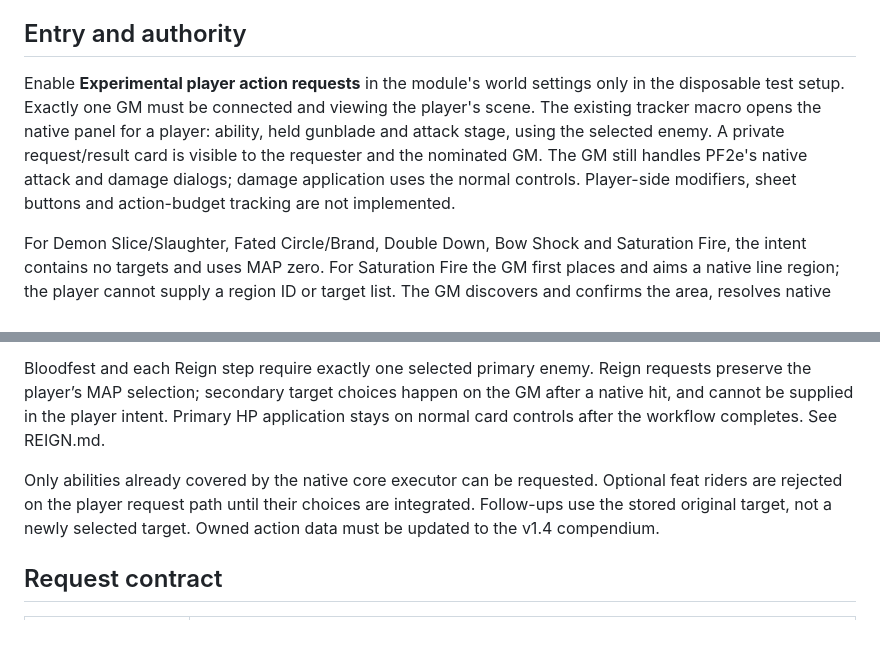
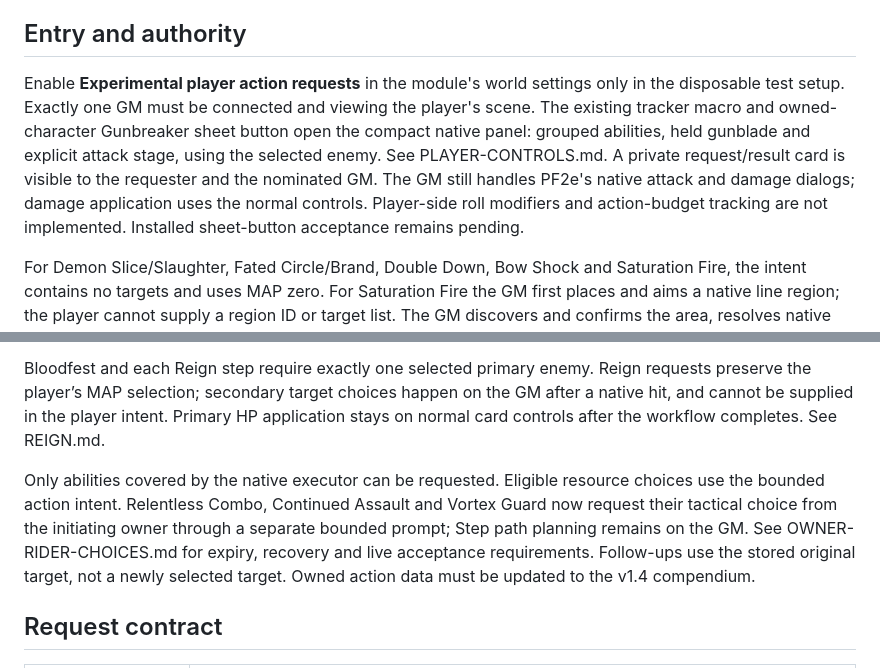
Before and after one commit to sakumow7/Gunbreaker-PF2E, a Markdown page: docs/PLAYER-REQUESTS.md, 2 parts joined by grey strips. GitHub-like rendering; blank space fills up the shorter version.

Commit message:
Align player request documentation with owner rider routing

```diff
--- a/docs/PLAYER-REQUESTS.md
+++ b/docs/PLAYER-REQUESTS.md
@@ -4,13 +4,13 @@ Status: implemented for testing, disabled by default. No live two-client result
 
 ## Entry and authority
 
-Enable **Experimental player action requests** in the module's world settings only in the disposable test setup. Exactly one GM must be connected and viewing the player's scene. The existing tracker macro opens the native panel for a player: ability, held gunblade and attack stage, using the selected enemy. A private request/result card is visible to the requester and the nominated GM. The GM still handles PF2e's native attack and damage dialogs; damage application uses the normal controls. Player-side modifiers, sheet buttons and action-budget tracking are not implemented.
+Enable **Experimental player action requests** in the module's world settings only in the disposable test setup. Exactly one GM must be connected and viewing the player's scene. The existing tracker macro and owned-character Gunbreaker sheet button open the compact native panel: grouped abilities, held gunblade and explicit attack stage, using the selected enemy. See PLAYER-CONTROLS.md. A private request/result card is visible to the requester and the nominated GM. The GM still handles PF2e's native attack and damage dialogs; damage application uses the normal controls. Player-side roll modifiers and action-budget tracking are not implemented. Installed sheet-button acceptance remains pending.
 
 For Demon Slice/Slaughter, Fated Circle/Brand, Double Down, Bow Shock and Saturation Fire, the intent contains no targets and uses MAP zero. For Saturation Fire the GM first places and aims a native line region; the player cannot supply a region ID or target list. The GM discovers and confirms the area, resolves native saves, then reviews and applies area damage through the workflow. Danger Zone instead requires exactly one player-selected enemy; the GM rechecks that target, its range, and the passive Blasting Zone upgrade. It never substitutes the GM's current selection. Every save intent uses MAP zero and rejects client damage values. Detailed area recovery evidence stays in a GM-private chat journal; the actor execution flag contains its reference and status only. See AREA-COMBOS.md.
 
 Bloodfest and each Reign step require exactly one selected primary enemy. Reign requests preserve the player’s MAP selection; secondary target choices happen on the GM after a native hit, and cannot be supplied in the player intent. Primary HP application stays on normal card controls after the workflow completes. See REIGN.md.
 
-Only abilities already covered by the native core executor can be requested. Optional feat riders are rejected on the player request path until their choices are integrated. Follow-ups use the stored original target, not a newly selected target. Owned action data must be updated to the v1.4 compendium.
+Only abilities covered by the native executor can be requested. Eligible resource choices use the bounded action intent. Relentless Combo, Continued Assault and Vortex Guard now request their tactical choice from the initiating owner through a separate bounded prompt; Step path planning remains on the GM. See OWNER-RIDER-CHOICES.md for expiry, recovery and live acceptance requirements. Follow-ups use the stored original target, not a newly selected target. Owned action data must be updated to the v1.4 compendium.
 
 ## Request contract
 
```
Also changed, not shown: docs/OPTIONAL-RIDERS.md (+1 -1 lines).
